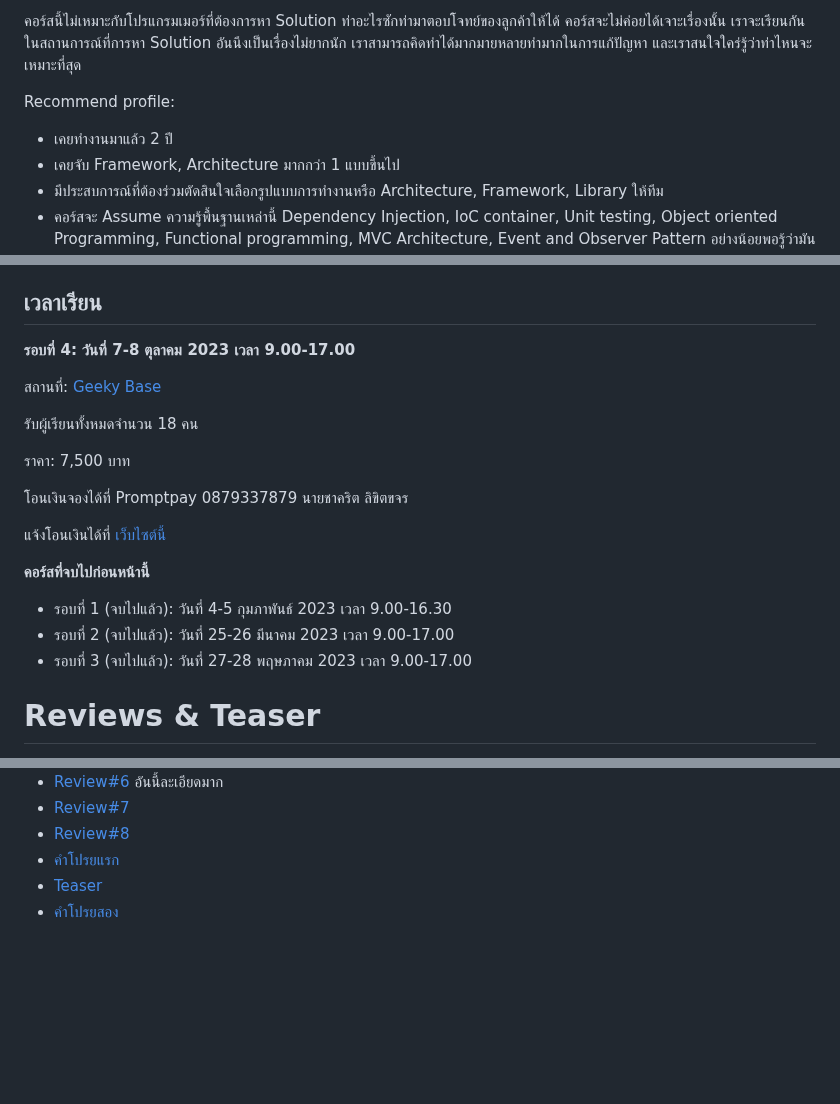
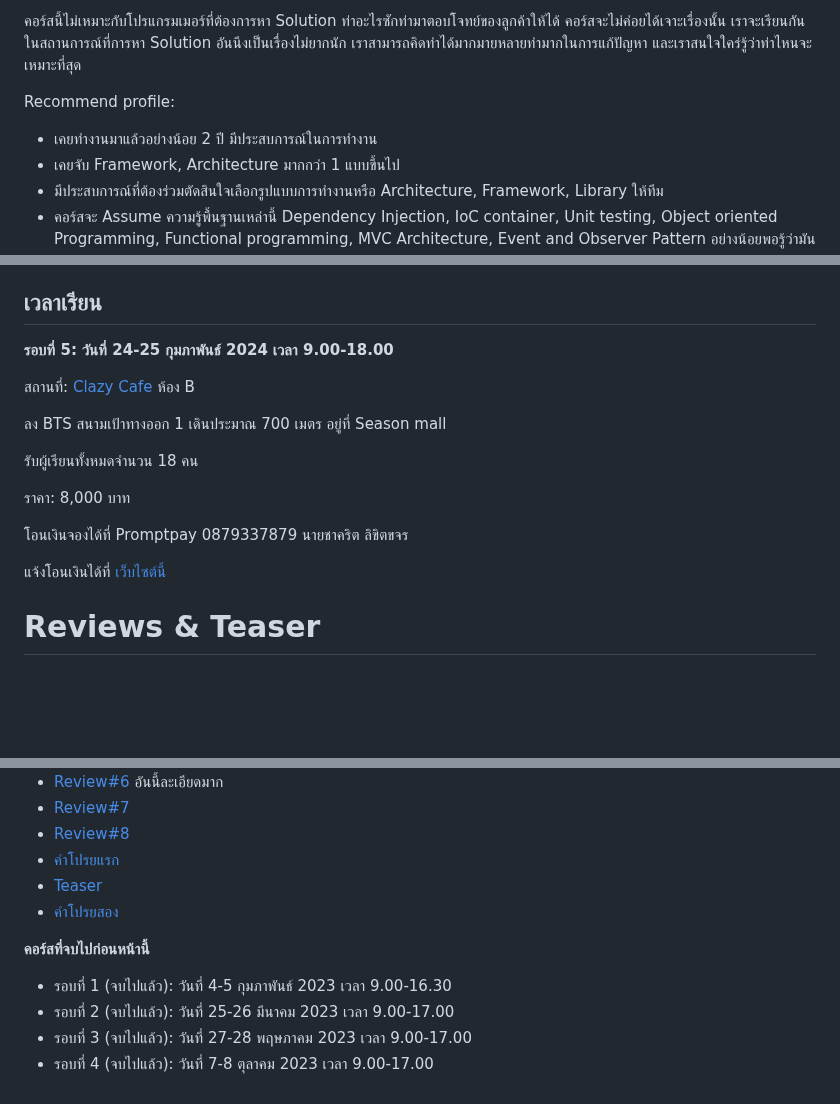
Before and after one commit to chrisza4/chris-blog, a Markdown page: content/courses/course.md, 3 parts joined by grey strips. GitHub-like rendering; blank space fills up the shorter version.

Commit message:
Add course 5

```diff
--- a/content/courses/course.md
+++ b/content/courses/course.md
@@ -22,7 +22,7 @@ title: Humanistic Architecture
 
 Recommend profile:
 
-- เคยทำงานมาแล้ว 2 ปี
+- เคยทำงานมาแล้วอย่างน้อย 2 ปี มีประสบการณ์ในการทำงาน
 - เคยจับ Framework, Architecture มากกว่า 1 แบบขึ้นไป
 - มีประสบการณ์ที่ต้องร่วมตัดสินใจเลือกรูปแบบการทำงานหรือ Architecture, Framework, Library ให้ทีม
 - คอร์สจะ Assume ความรู้พื้นฐานเหล่านี้ Dependency Injection, IoC container, Unit testing, Object oriented Programming, Functional programming, MVC Architecture, Event and Observer Pattern อย่างน้อยพอรู้ว่ามันคืออะไรนิดๆ หน่อยๆ ไม่ต้องสันทัดมากก็ได้
@@ -47,23 +47,19 @@ Recommend profile:
 
 ## เวลาเรียน
 
-**รอบที่ 4: วันที่ 7-8 ตุลาคม 2023 เวลา 9.00-17.00**
+**รอบที่ 5: วันที่ 24-25 กุมภาพันธ์ 2024 เวลา 9.00-18.00**
 
-สถานที่: [Geeky Base](https://www.google.com/maps/place/Geeky+Base/@13.852423,100.5803335,17z/data=!3m1!4b1!4m5!3m4!1s0x30e29d2386568ec7:0xdf0eb043fcd08544!8m2!3d13.8524221!4d100.5825129)
+สถานที่: [Clazy Cafe](https://maps.app.goo.gl/hzxPpnwFG7gRDQtq7) ห้อง B
+
+ลง BTS สนามเป้าทางออก 1 เดินประมาณ 700 เมตร อยู่ที่ Season mall
 
 รับผู้เรียนทั้งหมดจำนวน 18 คน
 
-ราคา: 7,500 บาท
+ราคา: 8,000 บาท
 
 โอนเงินจองได้ที่ Promptpay 0879337879 นายชาคริต ลิขิตขจร
 
 แจ้งโอนเงินได้ที่ [เว็บไซต์นี้](https://humanarch.fly.dev/registrations/register)
-
-**คอร์สที่จบไปก่อนหน้านี้**
-
-- รอบที่ 1 (จบไปแล้ว): วันที่ 4-5 กุมภาพันธ์ 2023 เวลา 9.00-16.30
-- รอบที่ 2 (จบไปแล้ว): วันที่ 25-26 มีนาคม 2023 เวลา 9.00-17.00
-- รอบที่ 3 (จบไปแล้ว): วันที่ 27-28 พฤษภาคม 2023 เวลา 9.00-17.00
 
 # Reviews & Teaser
 
@@ -78,3 +74,10 @@ Recommend profile:
 - [คำโปรยแรก](https://www.facebook.com/chakrit.likitkhajorn/posts/pfbid02UETwFp5SptBqWr14EXpVn5yGGsrXQrgFhZr2QhpKH8Bo9us35W8u1NSsy6QwGEkxl?__cft__[0]=AZXS11dgQsmKjc-UOjjJxMAZp9u8LVLqACCAKD2WJlcwNH00-jzor8QJl8abLWObMtQa5GdjxwmMi7MrsTrp_cvuaMnCRLmGuOz4HEpZbUVc3VJKmxq0ZEe3ceJt9z0q_uI&__tn__=%2CO%2CP-R)
 - [Teaser](https://www.facebook.com/chakrit.likitkhajorn/posts/pfbid02XWvnJVyVk5AXMB9yQ9vfKUNZdRGahUCxYa2uNuyPRp1zGoAZM1gFidFBX3Mj8Ccql)
 - [คำโปรยสอง](https://www.facebook.com/chakrit.likitkhajorn/posts/pfbid0nEWpLYF3URBMAUWStpwPL92KvKxMiyL9ZzPv2g1Be14K6uqJxRDhzRX4Ybxj9bVal)
+
+**คอร์สที่จบไปก่อนหน้านี้**
+
+- รอบที่ 1 (จบไปแล้ว): วันที่ 4-5 กุมภาพันธ์ 2023 เวลา 9.00-16.30
+- รอบที่ 2 (จบไปแล้ว): วันที่ 25-26 มีนาคม 2023 เวลา 9.00-17.00
+- รอบที่ 3 (จบไปแล้ว): วันที่ 27-28 พฤษภาคม 2023 เวลา 9.00-17.00
+- รอบที่ 4 (จบไปแล้ว): วันที่ 7-8 ตุลาคม 2023 เวลา 9.00-17.00
```
Also changed, not shown: 1 other file.
